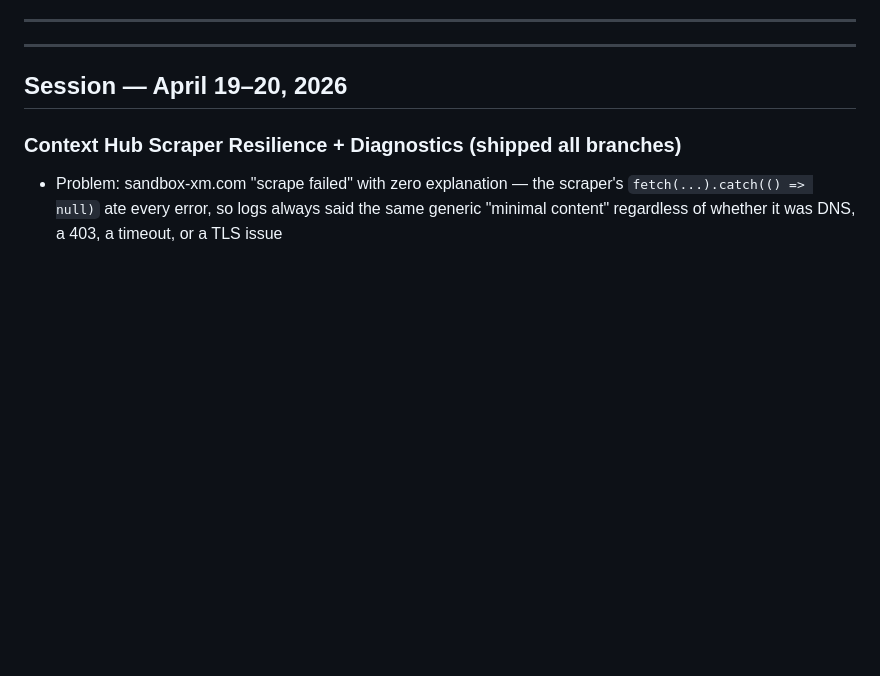
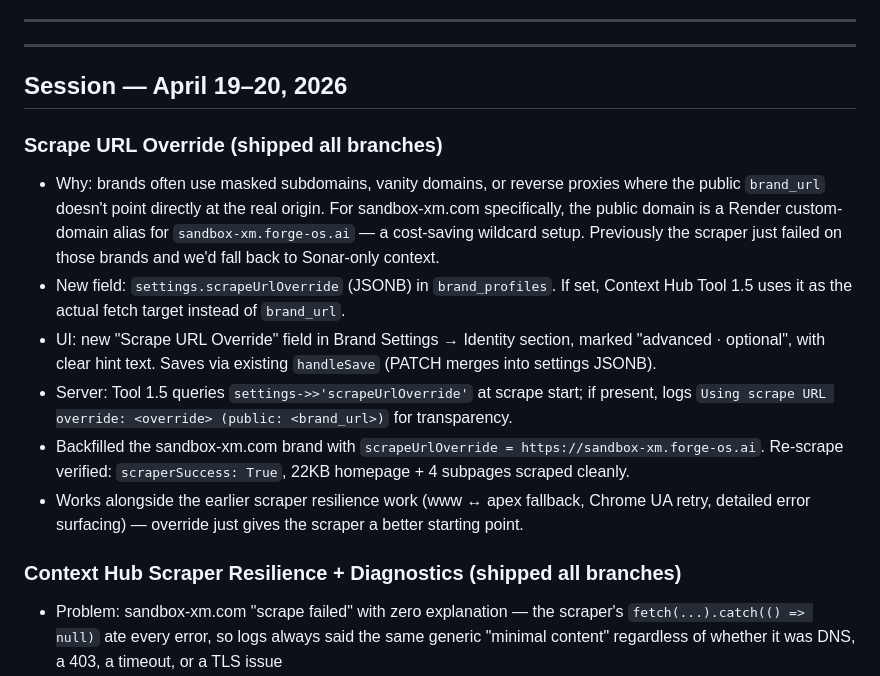
Before and after one commit to Sandbox-Group-LLC/Forge-Intelligence, a Markdown page: WHITEBOARD.md, the part around the change. Drawn GitHub-style; blank space fills up the shorter version.

Commit message:
docs: log Scrape URL Override feature + sandbox-xm.com verified fix

```diff
--- a/WHITEBOARD.md
+++ b/WHITEBOARD.md
@@ -9,6 +9,15 @@
 ---
 
 ## Session — April 19–20, 2026
+
+### Scrape URL Override (shipped all branches)
+- Why: brands often use masked subdomains, vanity domains, or reverse proxies where the public `brand_url` doesn't point directly at the real origin. For sandbox-xm.com specifically, the public domain is a Render custom-domain alias for `sandbox-xm.forge-os.ai` — a cost-saving wildcard setup. Previously the scraper just failed on those brands and we'd fall back to Sonar-only context.
+- New field: `settings.scrapeUrlOverride` (JSONB) in `brand_profiles`. If set, Context Hub Tool 1.5 uses it as the actual fetch target instead of `brand_url`.
+- UI: new "Scrape URL Override" field in Brand Settings → Identity section, marked "advanced · optional", with clear hint text. Saves via existing `handleSave` (PATCH merges into settings JSONB).
+- Server: Tool 1.5 queries `settings->>'scrapeUrlOverride'` at scrape start; if present, logs `Using scrape URL override: <override> (public: <brand_url>)` for transparency.
+- Backfilled the sandbox-xm.com brand with `scrapeUrlOverride = https://sandbox-xm.forge-os.ai`. Re-scrape verified: `scraperSuccess: True`, 22KB homepage + 4 subpages scraped cleanly.
+- Works alongside the earlier scraper resilience work (www ↔ apex fallback, Chrome UA retry, detailed error surfacing) — override just gives the scraper a better starting point.
+
 
 ### Context Hub Scraper Resilience + Diagnostics (shipped all branches)
 - Problem: sandbox-xm.com "scrape failed" with zero explanation — the scraper's `fetch(...).catch(() => null)` ate every error, so logs always said the same generic "minimal content" regardless of whether it was DNS, a 403, a timeout, or a TLS issue
```
